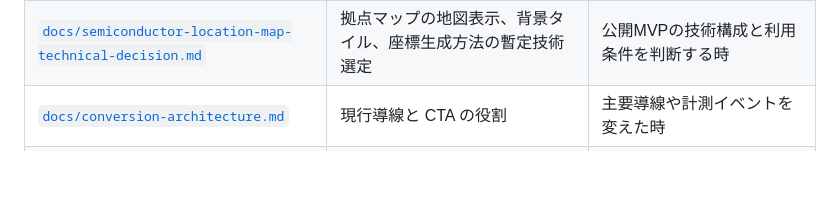
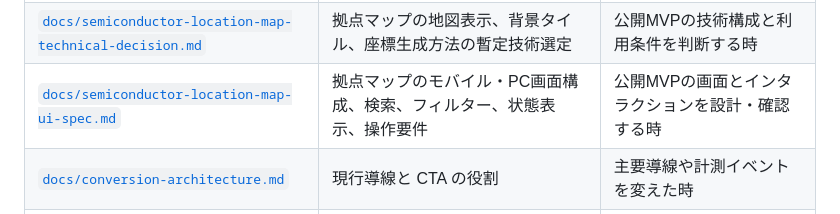
Before and after one commit to ryo0905-eng/manufacturing-compass, a Markdown page: docs/documentation-map.md, the part around the change. Drawn GitHub-style; blank space fills up the shorter version.

Commit message:
docs: define mobile-first location map UX

```diff
--- a/docs/documentation-map.md
+++ b/docs/documentation-map.md
@@ -37,6 +37,7 @@
 | [`docs/semiconductor-location-map-pilot.md`](./semiconductor-location-map-pilot.md) | 拠点データパイロットの調査対象、記録項目、完了条件 | パイロット対象、調査結果、工数、公開判断を更新する時 |
 | [`docs/semiconductor-location-map-review.md`](./semiconductor-location-map-review.md) | 代表拠点の座標レビュー手順、確認表、Go / No-Go基準 | 座標確認、工数計測、公開可否判断を行う時 |
 | [`docs/semiconductor-location-map-technical-decision.md`](./semiconductor-location-map-technical-decision.md) | 拠点マップの地図表示、背景タイル、座標生成方法の暫定技術選定 | 公開MVPの技術構成と利用条件を判断する時 |
+| [`docs/semiconductor-location-map-ui-spec.md`](./semiconductor-location-map-ui-spec.md) | 拠点マップのモバイル・PC画面構成、検索、フィルター、状態表示、操作要件 | 公開MVPの画面とインタラクションを設計・確認する時 |
 | [`docs/conversion-architecture.md`](./conversion-architecture.md) | 現行導線と CTA の役割 | 主要導線や計測イベントを変えた時 |
 | [`docs/monetization.md`](./monetization.md) | 広告・アフィリエイト運用原則 | 提携状態や広告運用方針を変えた時 |
 | [`docs/roadmap.md`](./roadmap.md) | フェーズ単位の方向性 | 優先順位やフェーズを見直した時 |
```
Also changed, not shown: TASKS.md (+1 -0 lines), docs/semiconductor-location-map-ui-spec.md (added, +247 -0 lines).
